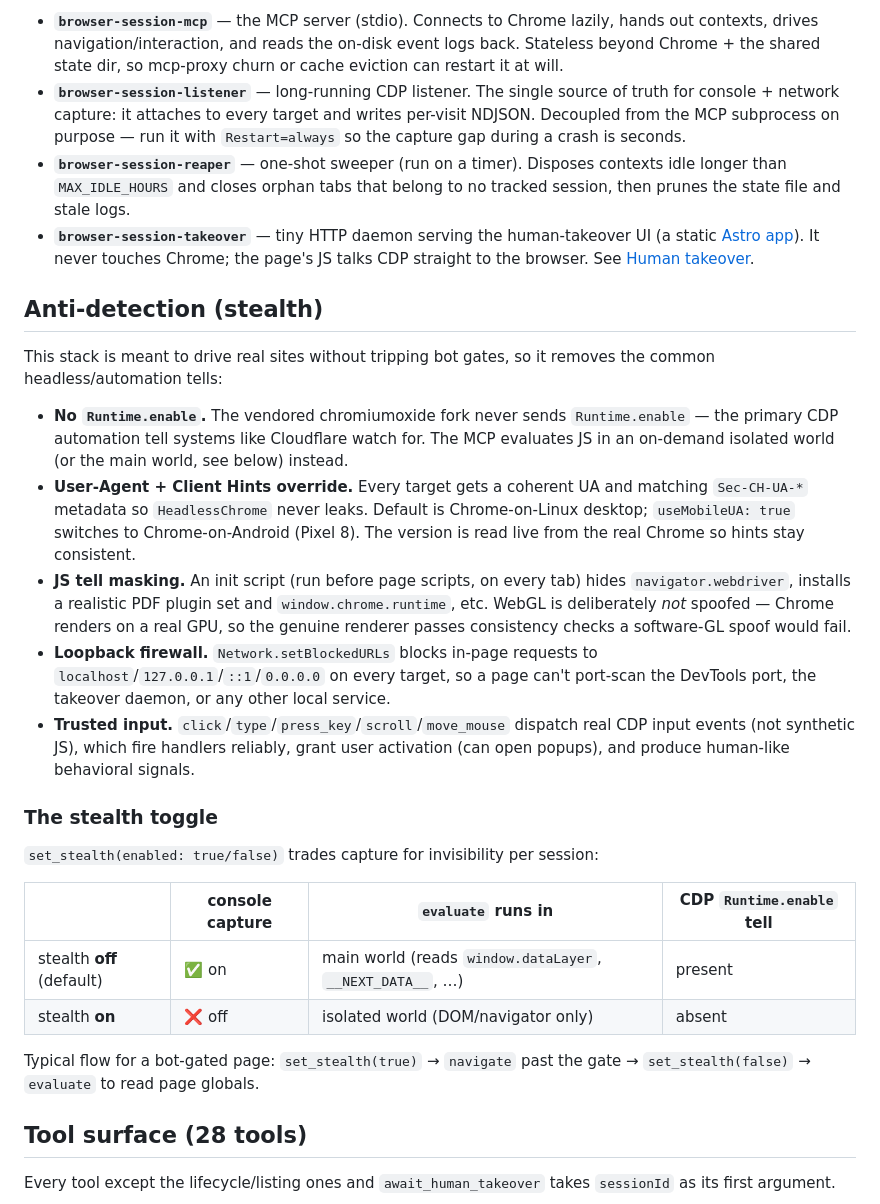
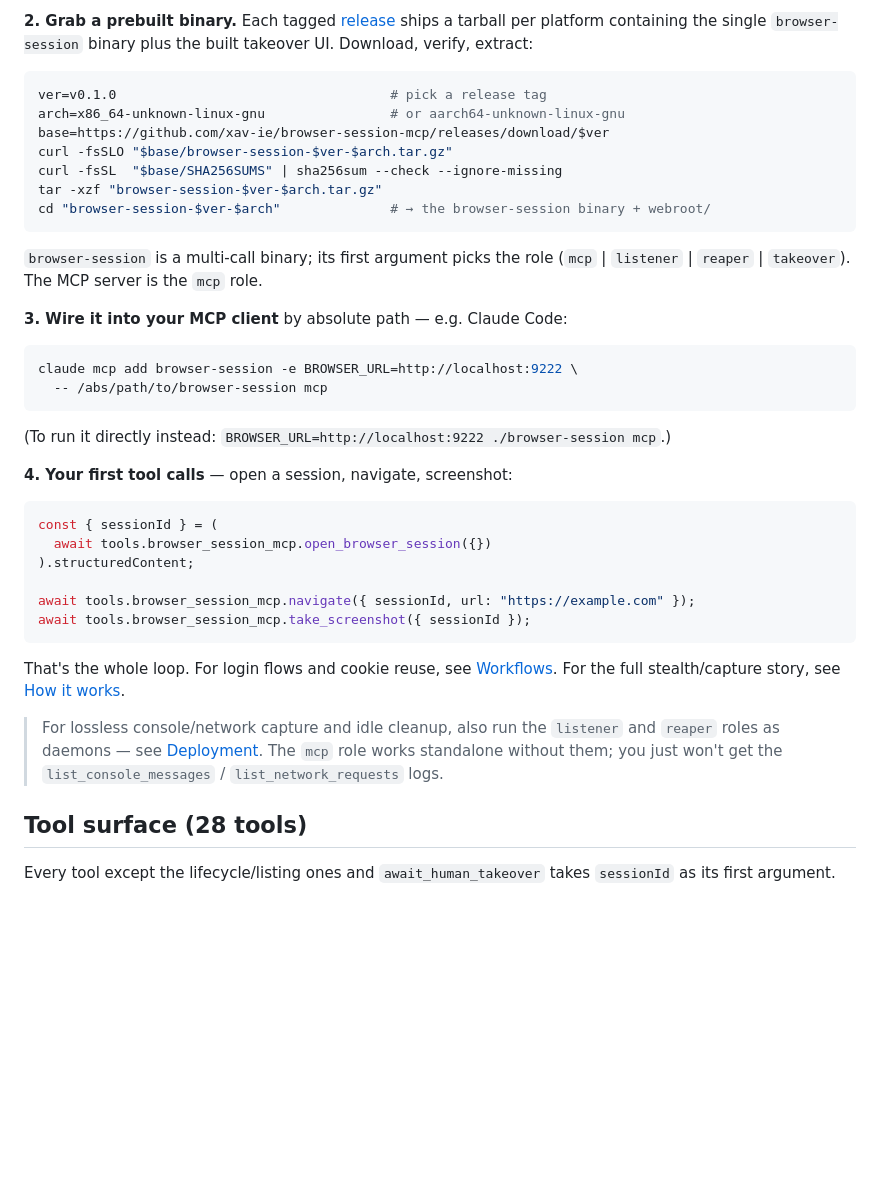
Before and after one commit to xav-ie/browser-session-mcp, a Markdown page: README.md, the part around one of its changes. Drawn GitHub-style; blank space fills up the shorter version.

````diff
--- a/README.md
+++ b/README.md
@@ -55,57 +64,51 @@ flowchart TB
 ```
 
-- **`browser-session-mcp`** — the MCP server (stdio). Connects to Chrome
-  lazily, hands out contexts, drives navigation/interaction, and reads the
-  on-disk event logs back. Stateless beyond Chrome + the shared state dir, so
-  mcp-proxy churn or cache eviction can restart it at will.
-- **`browser-session-listener`** — long-running CDP listener. The single source
-  of truth for console + network capture: it attaches to every target and
-  writes per-visit NDJSON. Decoupled from the MCP subprocess on purpose — run it
-  with `Restart=always` so the capture gap during a crash is seconds.
-- **`browser-session-reaper`** — one-shot sweeper (run on a timer). Disposes
-  contexts idle longer than `MAX_IDLE_HOURS` and closes orphan tabs that belong
-  to no tracked session, then prunes the state file and stale logs.
-- **`browser-session-takeover`** — tiny HTTP daemon serving the human-takeover
-  UI (a static [Astro app](frontend)). It never touches Chrome; the page's JS
-  talks CDP straight to the browser. See [Human takeover](#human-takeover).
+**2. Grab a prebuilt binary.** Each tagged
+[release](https://github.com/xav-ie/browser-session-mcp/releases) ships a tarball
+per platform containing the single `browser-session` binary plus the built
+takeover UI. Download, verify, extract:
 
-## Anti-detection (stealth)
+```sh
+ver=v0.1.0                                   # pick a release tag
+arch=x86_64-unknown-linux-gnu                # or aarch64-unknown-linux-gnu
+base=https://github.com/xav-ie/browser-session-mcp/releases/download/$ver
+curl -fsSLO "$base/browser-session-$ver-$arch.tar.gz"
+curl -fsSL  "$base/SHA256SUMS" | sha256sum --check --ignore-missing
+tar -xzf "browser-session-$ver-$arch.tar.gz"
+cd "browser-session-$ver-$arch"              # → the browser-session binary + webroot/
+```
 
-This stack is meant to drive real sites without tripping bot gates, so it
-removes the common headless/automation tells:
+`browser-session` is a multi-call binary; its first argument picks the role
+(`mcp` | `listener` | `reaper` | `takeover`). The MCP server is the `mcp` role.
 
-- **No `Runtime.enable`.** The vendored chromiumoxide fork never sends
-  `Runtime.enable` — the primary CDP automation tell systems like Cloudflare
-  watch for. The MCP evaluates JS in an on-demand isolated world (or the main
-  world, see below) instead.
-- **User-Agent + Client Hints override.** Every target gets a coherent UA and
-  matching `Sec-CH-UA-*` metadata so `HeadlessChrome` never leaks. Default is
-  Chrome-on-Linux desktop; `useMobileUA: true` switches to Chrome-on-Android
-  (Pixel 8). The version is read live from the real Chrome so hints stay
-  consistent.
-- **JS tell masking.** An init script (run before page scripts, on every tab)
-  hides `navigator.webdriver`, installs a realistic PDF plugin set and
-  `window.chrome.runtime`, etc. WebGL is deliberately *not* spoofed — Chrome
-  renders on a real GPU, so the genuine renderer passes consistency checks a
-  software-GL spoof would fail.
-- **Loopback firewall.** `Network.setBlockedURLs` blocks in-page requests to
-  `localhost`/`127.0.0.1`/`::1`/`0.0.0.0` on every target, so a page can't
-  port-scan the DevTools port, the takeover daemon, or any other local service.
-- **Trusted input.** `click`/`type`/`press_key`/`scroll`/`move_mouse` dispatch
-  real CDP input events (not synthetic JS), which fire handlers reliably, grant
-  user activation (can open popups), and produce human-like behavioral signals.
+**3. Wire it into your MCP client** by absolute path — e.g. Claude Code:
 
-### The stealth toggle
+```sh
+claude mcp add browser-session -e BROWSER_URL=http://localhost:9222 \
+  -- /abs/path/to/browser-session mcp
+```
 
-`set_stealth(enabled: true/false)` trades capture for invisibility per session:
+(To run it directly instead: `BROWSER_URL=http://localhost:9222 ./browser-session mcp`.)
 
-| | console capture | `evaluate` runs in | CDP `Runtime.enable` tell |
-|---|---|---|---|
-| stealth **off** (default) | ✅ on | main world (reads `window.dataLayer`, `__NEXT_DATA__`, …) | present |
-| stealth **on** | ❌ off | isolated world (DOM/navigator only) | absent |
+**4. Your first tool calls** — open a session, navigate, screenshot:
 
-Typical flow for a bot-gated page: `set_stealth(true)` → `navigate` past the
-gate → `set_stealth(false)` → `evaluate` to read page globals.
+```ts
+const { sessionId } = (
+  await tools.browser_session_mcp.open_browser_session({})
+).structuredContent;
+
+await tools.browser_session_mcp.navigate({ sessionId, url: "https://example.com" });
+await tools.browser_session_mcp.take_screenshot({ sessionId });
+```
+
+That's the whole loop. For login flows and cookie reuse, see
+[Workflows](#workflows). For the full stealth/capture story, see
+[How it works](#how-it-works).
+
+> For lossless console/network capture and idle cleanup, also run the
+> `listener` and `reaper` roles as daemons — see [Deployment](#deployment). The
+> `mcp` role works standalone without them; you just won't get the
+> `list_console_messages` / `list_network_requests` logs.
 
 ## Tool surface (28 tools)
 
````
Also changed, not shown: other parts of README.md (+167 -85 lines).
